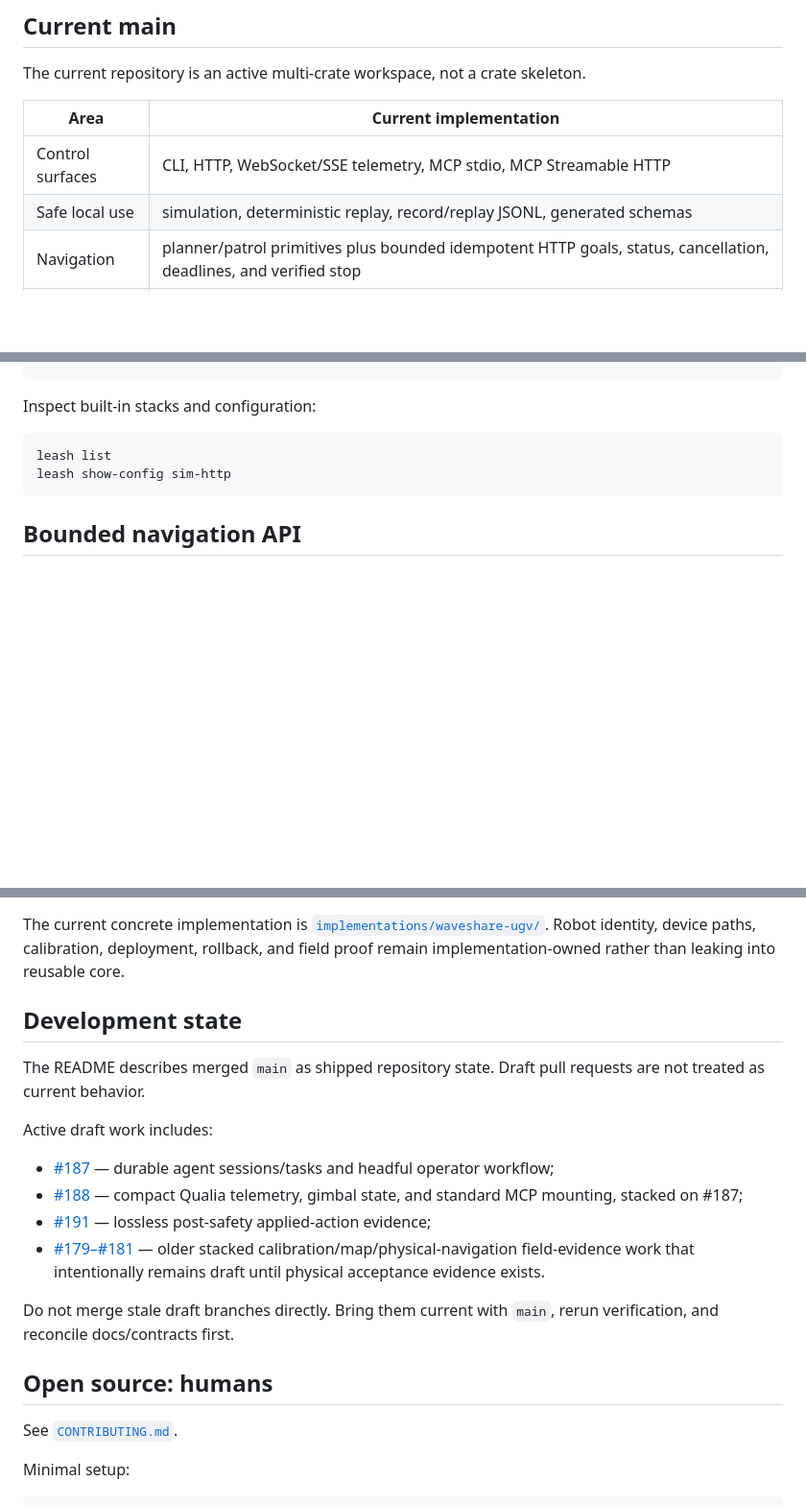
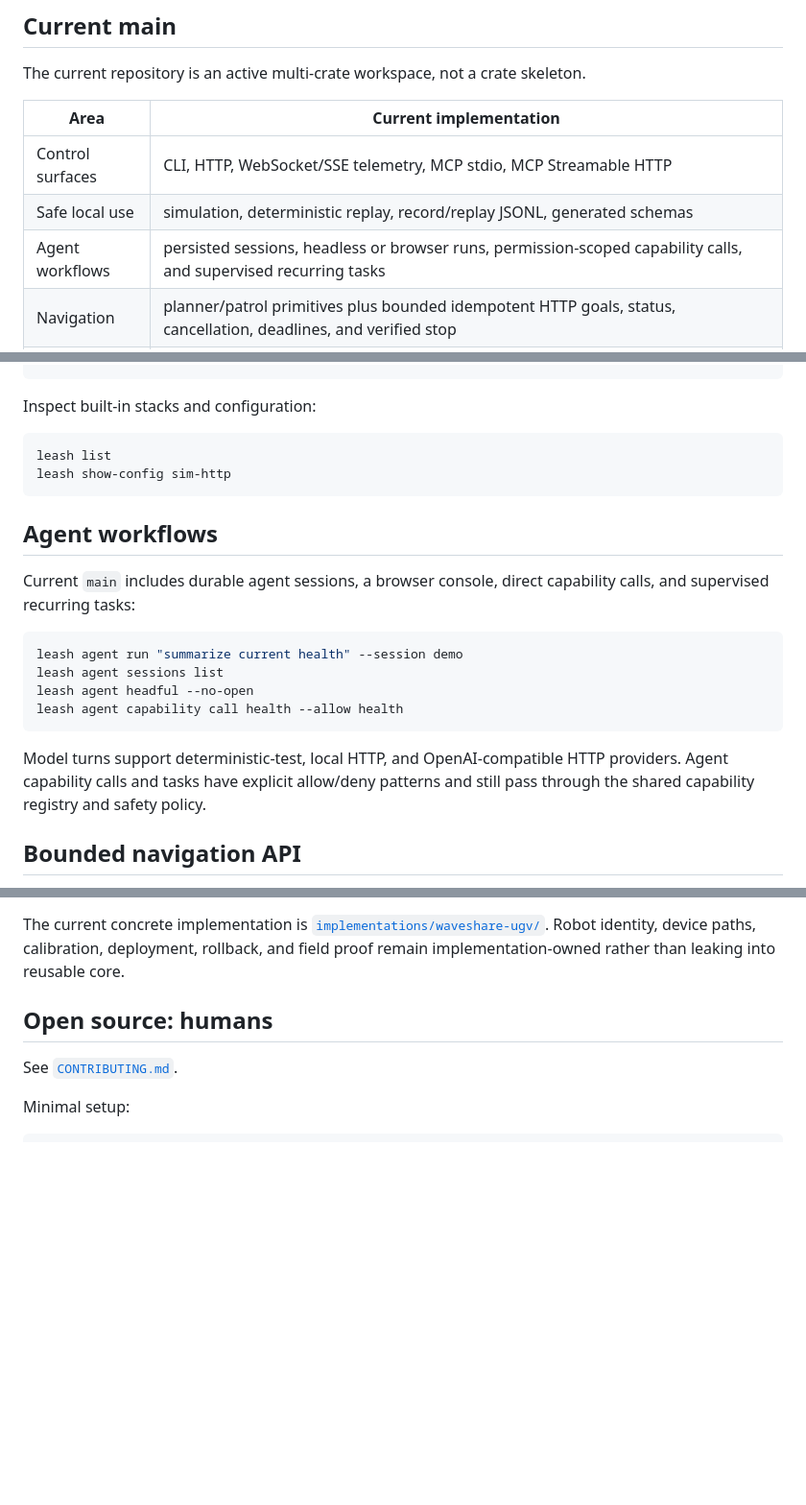
Before and after one commit to specdog/leash, a Markdown page: README.md, 3 parts joined by grey strips. Shown at 96% size. Drawn GitHub-style; blank space fills up the shorter version.

Commit message:
docs: document merged agent workflows

````diff
--- a/README.md
+++ b/README.md
@@ -14,6 +14,7 @@ The current repository is an active multi-crate workspace, not a crate skeleton.
 | --- | --- |
 | Control surfaces | CLI, HTTP, WebSocket/SSE telemetry, MCP stdio, MCP Streamable HTTP |
 | Safe local use | simulation, deterministic replay, record/replay JSONL, generated schemas |
+| Agent workflows | persisted sessions, headless or browser runs, permission-scoped capability calls, and supervised recurring tasks |
 | Navigation | planner/patrol primitives plus bounded idempotent HTTP goals, status, cancellation, deadlines, and verified stop |
 | Compute | authenticated async advisory jobs with bounded temporal-spatial evidence, CPU execution, qualified CUDA acceleration, parity checks, and CPU fallback |
 | Hardware | feature-gated Waveshare UGV implementation with calibration/deployment/rollout evidence kept outside reusable core |
@@ -89,6 +90,22 @@ leash list
 leash show-config sim-http
 ```
 
+## Agent workflows
+
+Current `main` includes durable agent sessions, a browser console, direct
+capability calls, and supervised recurring tasks:
+
+```bash
+leash agent run "summarize current health" --session demo
+leash agent sessions list
+leash agent headful --no-open
+leash agent capability call health --allow health
+```
+
+Model turns support deterministic-test, local HTTP, and OpenAI-compatible HTTP
+providers. Agent capability calls and tasks have explicit allow/deny patterns
+and still pass through the shared capability registry and safety policy.
+
 ## Bounded navigation API
 
 Leash exposes a goal-level HTTP surface for clients that need mission orchestration without owning a motor refresh loop:
@@ -126,19 +143,6 @@ flowchart LR
 ```
 
 The current concrete implementation is [`implementations/waveshare-ugv/`](implementations/waveshare-ugv/README.md). Robot identity, device paths, calibration, deployment, rollback, and field proof remain implementation-owned rather than leaking into reusable core.
-
-## Development state
-
-The README describes merged `main` as shipped repository state. Draft pull requests are not treated as current behavior.
-
-Active draft work includes:
-
-- [#187](https://github.com/specdog/leash/pull/187) — durable agent sessions/tasks and headful operator workflow;
-- [#188](https://github.com/specdog/leash/pull/188) — compact Qualia telemetry, gimbal state, and standard MCP mounting, stacked on #187;
-- [#191](https://github.com/specdog/leash/pull/191) — lossless post-safety applied-action evidence;
-- [#179–#181](https://github.com/specdog/leash/pulls) — older stacked calibration/map/physical-navigation field-evidence work that intentionally remains draft until physical acceptance evidence exists.
-
-Do not merge stale draft branches directly. Bring them current with `main`, rerun verification, and reconcile docs/contracts first.
 
 ## Open source: humans
 
````
